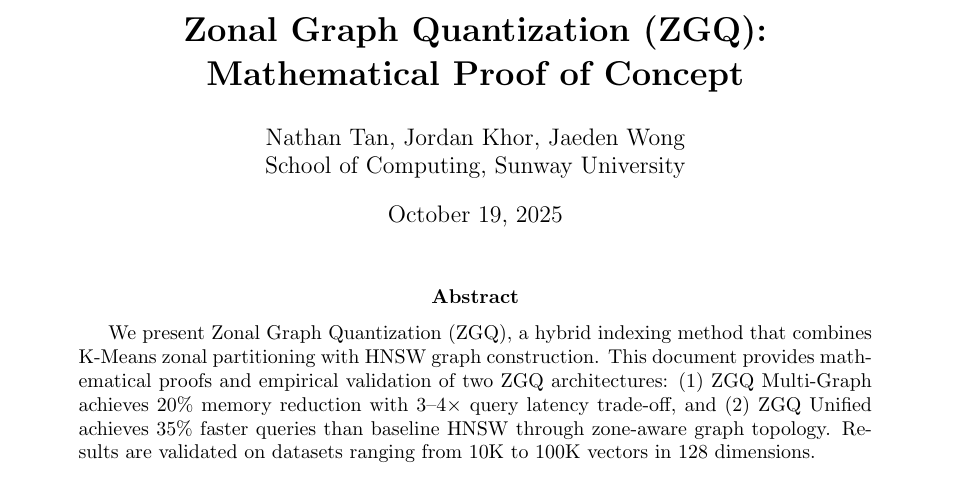
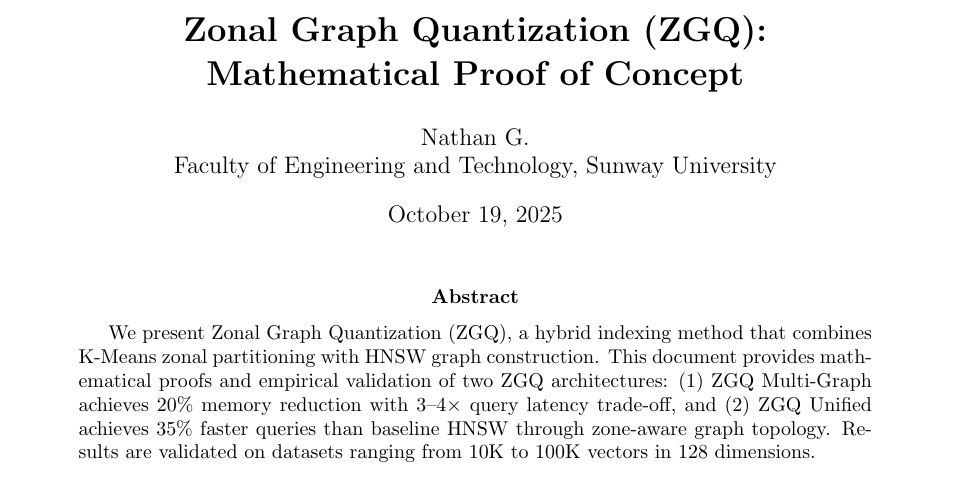
Before and after one commit to nathangtg/dbms-research, a LaTeX paper (current_formula_v4.tex): part of page 1 of 10, cut so that both start at the same text. Compiled offline with pdfLaTeX.

Commit message:
fix: Update author information in ZGQ document to reflect current affiliation

```diff
--- a/current_formula_v4.tex
+++ b/current_formula_v4.tex
@@ -22,7 +22,7 @@
 }
 
 \title{\textbf{Zonal Graph Quantization (ZGQ):\\Mathematical Proof of Concept}}
-\author{Nathan Tan, Jordan Khor, Jaeden Wong\\School of Computing, Sunway University}
+\author{Nathan G.\\Faculty of Engineering and Technology, Sunway University}
 \date{\today}
 
 \begin{document}
```
Also changed, not shown: current_formula_v4.pdf (deleted).
